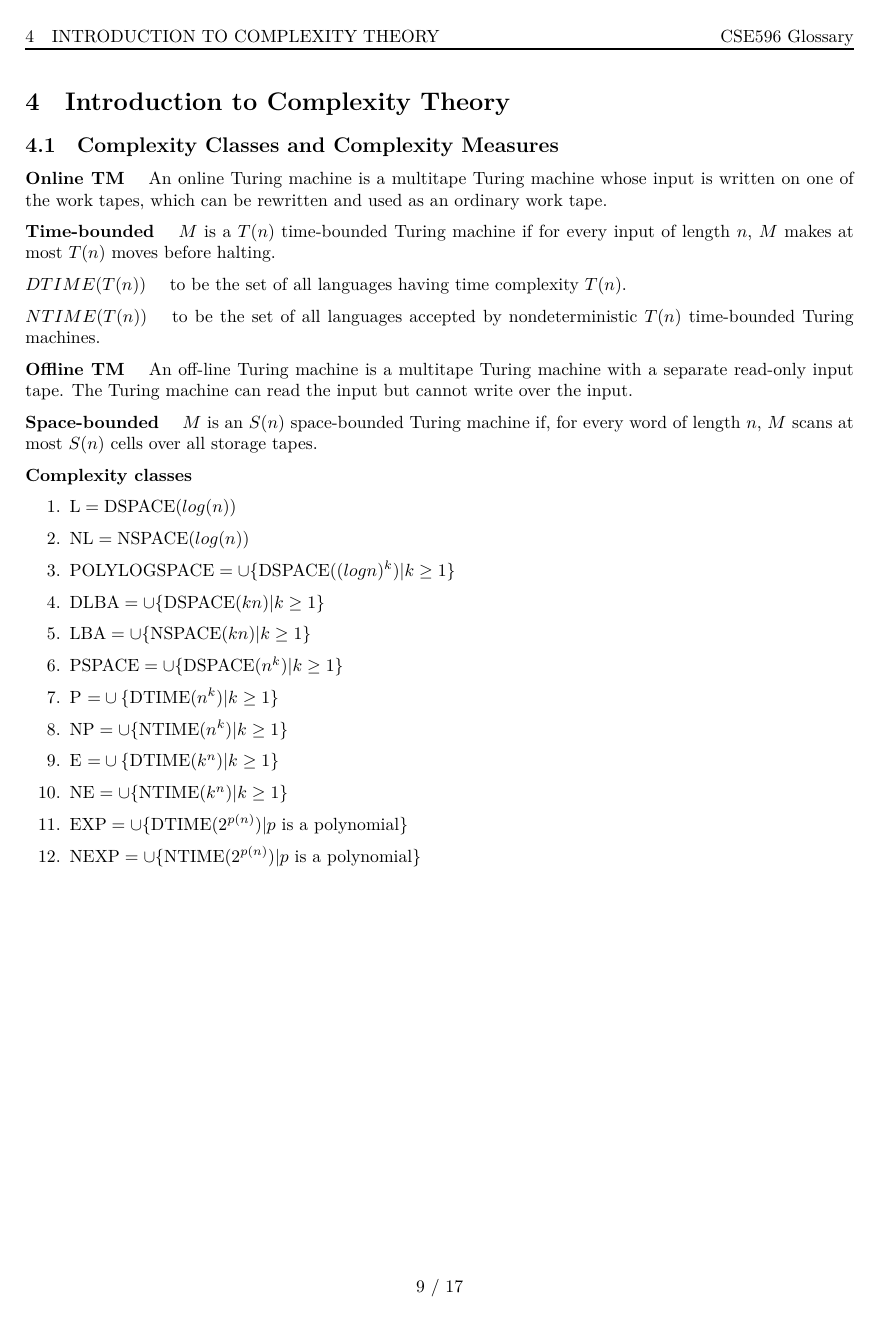
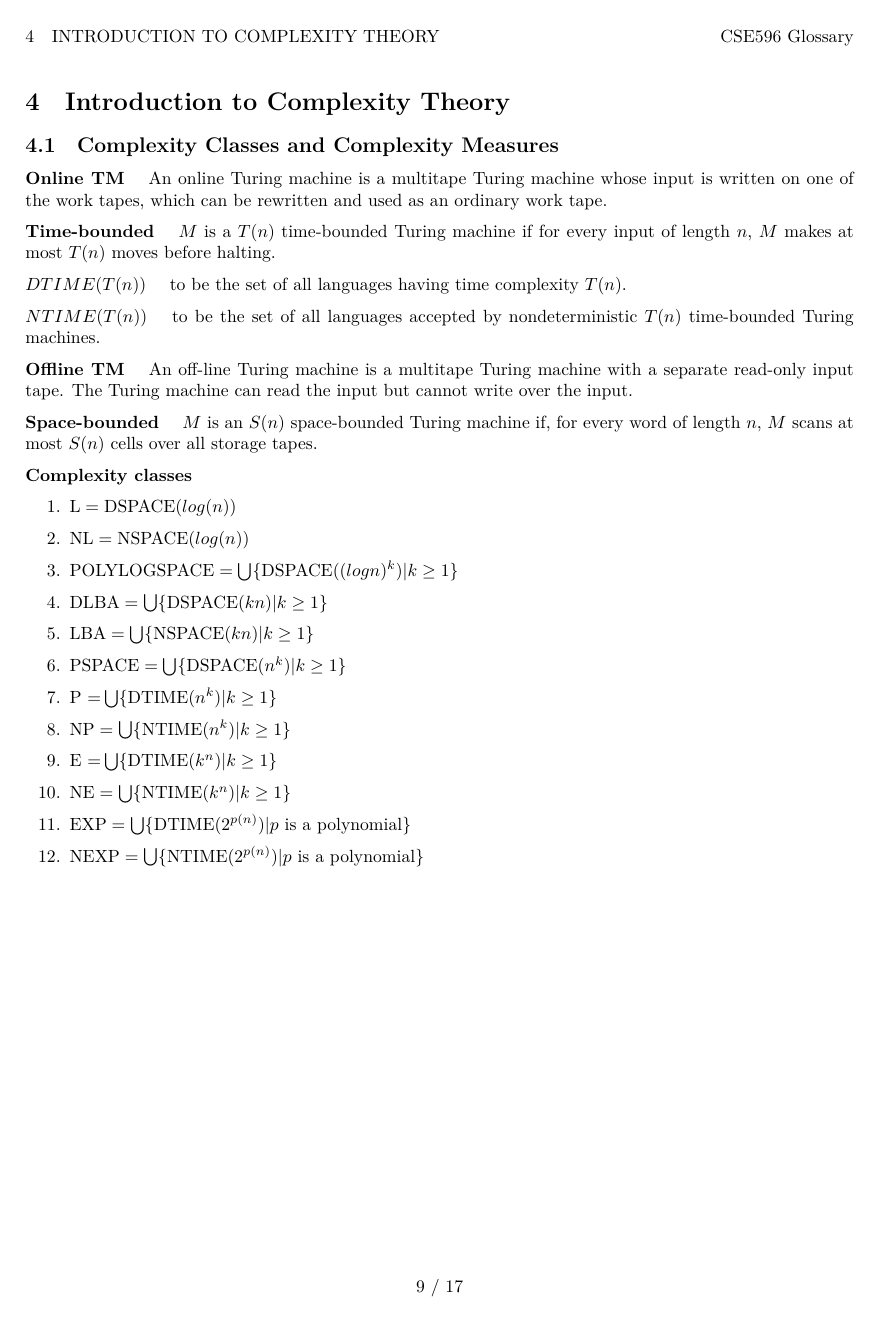
Before and after one commit to jhshi/course.cs_theory, a LaTeX document (main.tex, which reads chap4.tex): page 11 of 19. Compiled offline with XeLaTeX.

Commit message:
use bigcup instead of cup

```diff
--- a/chap4.tex
+++ b/chap4.tex
@@ -25,14 +25,14 @@ every word of length $n$, $M$ scans at most $S(n)$ cells over all storage tapes.
 \begin{enumerate}
   \item $\text{L} = \text{DSPACE}(log(n))$
   \item $\text{NL} = \text{NSPACE}(log(n))$
-  \item $\text{POLYLOGSPACE} = \cup \{\text{DSPACE}((logn)^k) | k \ge 1\}$
-  \item $\text{DLBA} = \cup \{\text{DSPACE}(kn) | k \ge 1\}$
-  \item $\text{LBA} = \cup \{\text{NSPACE}(kn) | k \ge1\}$
-  \item $\text{PSPACE} = \cup \{\text{DSPACE}(n^k) | k \ge 1\}$
-  \item $\text{P =} \cup \{\text{DTIME}(n^k) | k \ge 1\}$
-  \item $\text{NP} = \cup \{\text{NTIME}(n^k) | k \ge1\}$
-  \item $\text{E =} \cup \{\text{DTIME}(k^n) | k \ge 1\}$
-  \item $\text{NE} = \cup \{\text{NTIME}(k^n) | k \ge 1\}$
-  \item $\text{EXP} = \cup \{\text{DTIME}(2^{p(n)}) | p \text{ is a polynomial}\}$
-  \item $\text{NEXP} = \cup \{\text{NTIME}(2^{p(n)}) | p \text{ is a polynomial}\}$
+  \item $\text{POLYLOGSPACE} = \bigcup \{\text{DSPACE}((logn)^k) | k \ge 1\}$
+  \item $\text{DLBA} = \bigcup \{\text{DSPACE}(kn) | k \ge 1\}$
+  \item $\text{LBA} = \bigcup \{\text{NSPACE}(kn) | k \ge1\}$
+  \item $\text{PSPACE} = \bigcup \{\text{DSPACE}(n^k) | k \ge 1\}$
+  \item $\text{P =} \bigcup \{\text{DTIME}(n^k) | k \ge 1\}$
+  \item $\text{NP} = \bigcup \{\text{NTIME}(n^k) | k \ge1\}$
+  \item $\text{E =} \bigcup \{\text{DTIME}(k^n) | k \ge 1\}$
+  \item $\text{NE} = \bigcup \{\text{NTIME}(k^n) | k \ge 1\}$
+  \item $\text{EXP} = \bigcup \{\text{DTIME}(2^{p(n)}) | p \text{ is a polynomial}\}$
+  \item $\text{NEXP} = \bigcup \{\text{NTIME}(2^{p(n)}) | p \text{ is a polynomial}\}$
 \end{enumerate}
--- a/main.tex
+++ b/main.tex
@@ -75,7 +75,7 @@ Glossary\\
 \rhead{CSE596 Glossary}
 %\rhead{\name\\\email}
 \cfoot{\thepage ~/ \pageref{LastPage}}
-\renewcommand{\headrulewidth}{1pt}
+\renewcommand{\headrulewidth}{0pt}
 
 \begin{document}
 \makecoverpage
```
Also changed, not shown: chap5.tex (+9 -9 lines), chap7.tex (+3 -3 lines), main.pdf.
